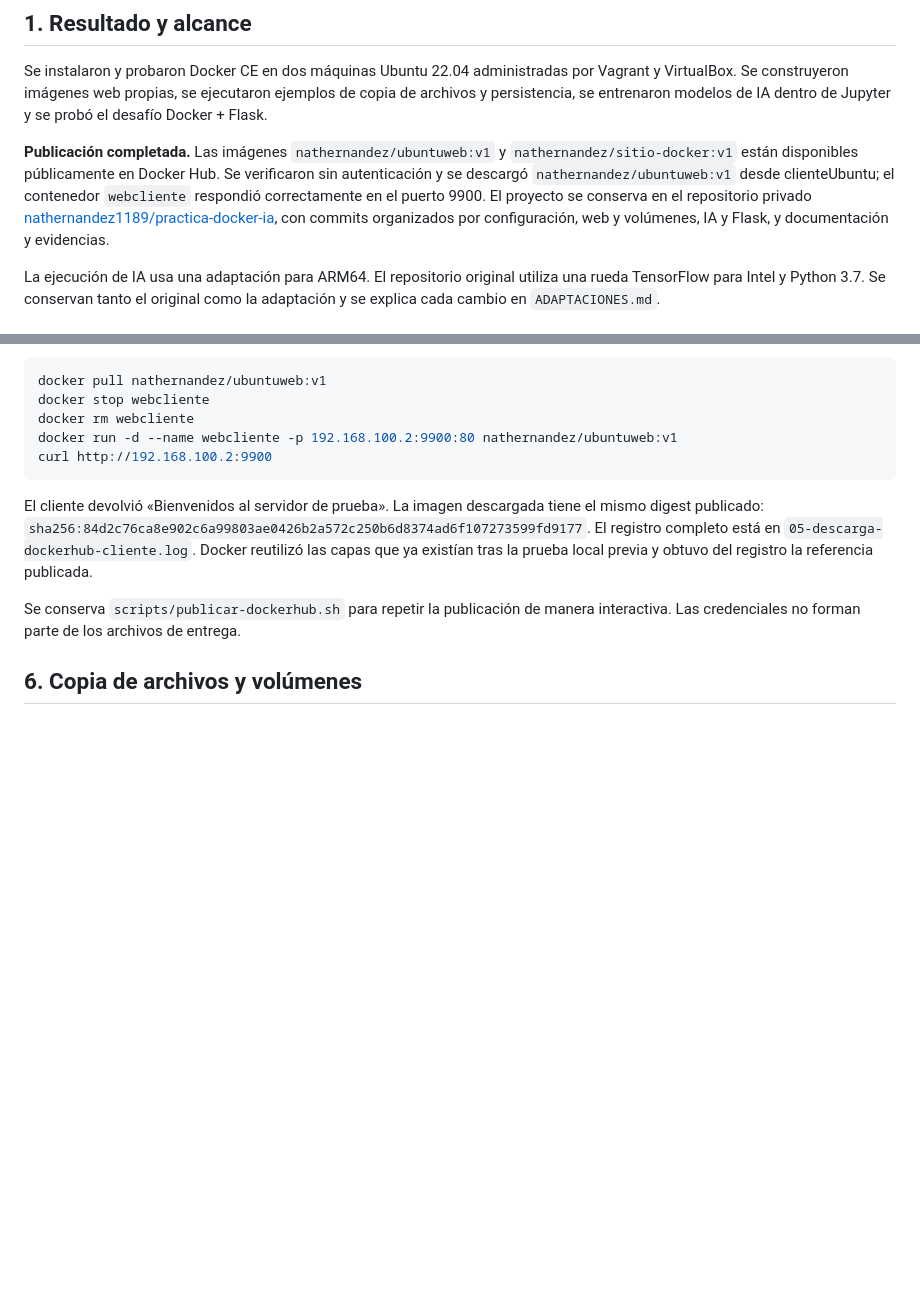
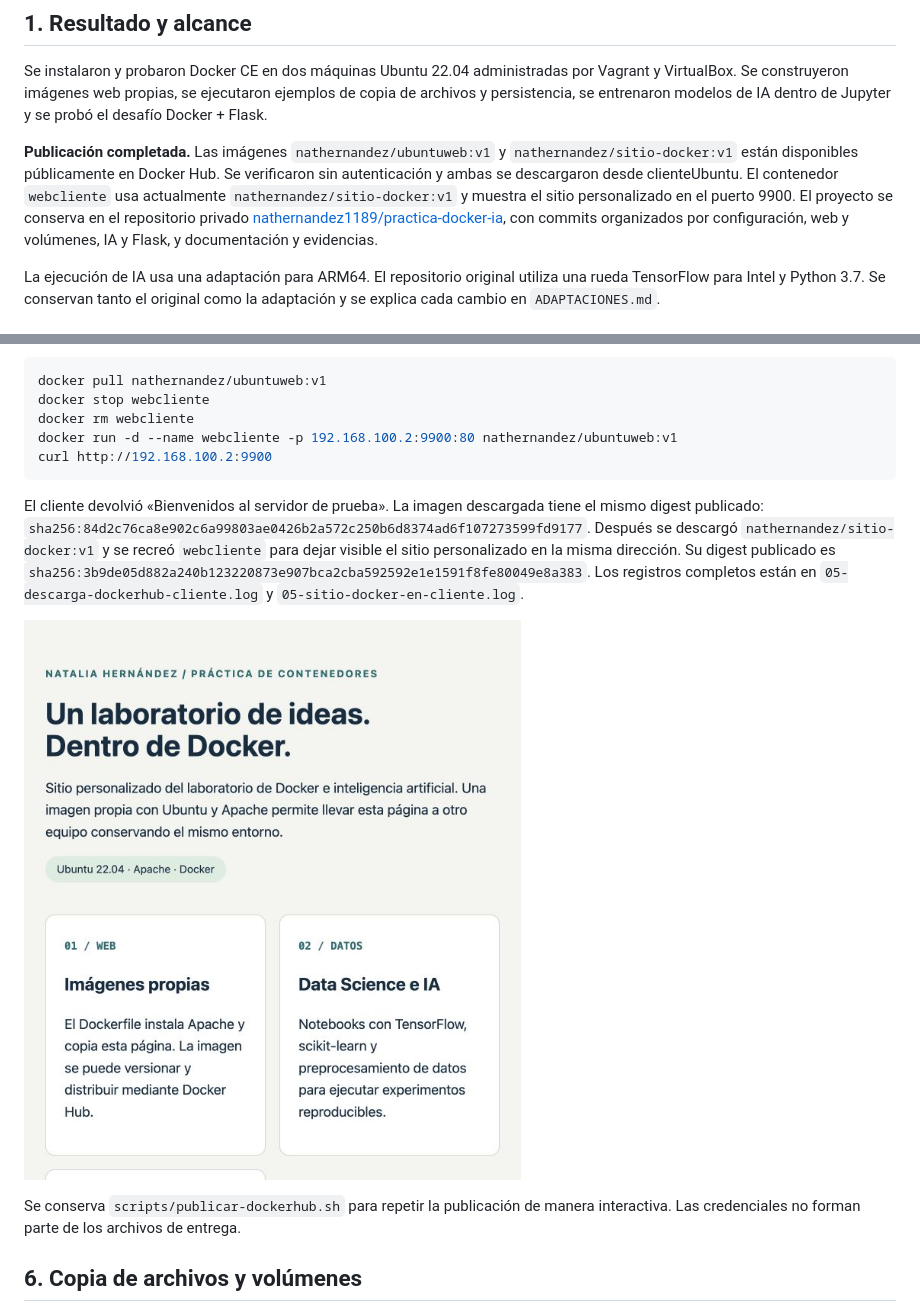
Before and after one commit to nathernandez1189/practica-docker-ia, a Markdown page: docs/INFORME.md, 2 parts joined by grey strips. GitHub-like rendering; pictures changed too: evidencias/05-sitio-docker-en-cliente.png (added); blank space fills up the shorter version.

````diff
--- a/docs/INFORME.md
+++ b/docs/INFORME.md
@@ -8,7 +8,7 @@ Guía de referencia: *2025-03 Practica Docker_IA.docx*, profesor Oscar H. Mondra
 
 Se instalaron y probaron Docker CE en dos máquinas Ubuntu 22.04 administradas por Vagrant y VirtualBox. Se construyeron imágenes web propias, se ejecutaron ejemplos de copia de archivos y persistencia, se entrenaron modelos de IA dentro de Jupyter y se probó el desafío Docker + Flask.
 
-**Publicación completada.** Las imágenes `nathernandez/ubuntuweb:v1` y `nathernandez/sitio-docker:v1` están disponibles públicamente en Docker Hub. Se verificaron sin autenticación y se descargó `nathernandez/ubuntuweb:v1` desde clienteUbuntu; el contenedor `webcliente` respondió correctamente en el puerto 9900. El proyecto se conserva en el repositorio privado [nathernandez1189/practica-docker-ia](https://github.com/nathernandez1189/practica-docker-ia), con commits organizados por configuración, web y volúmenes, IA y Flask, y documentación y evidencias.
+**Publicación completada.** Las imágenes `nathernandez/ubuntuweb:v1` y `nathernandez/sitio-docker:v1` están disponibles públicamente en Docker Hub. Se verificaron sin autenticación y ambas se descargaron desde clienteUbuntu. El contenedor `webcliente` usa actualmente `nathernandez/sitio-docker:v1` y muestra el sitio personalizado en el puerto 9900. El proyecto se conserva en el repositorio privado [nathernandez1189/practica-docker-ia](https://github.com/nathernandez1189/practica-docker-ia), con commits organizados por configuración, web y volúmenes, IA y Flask, y documentación y evidencias.
 
 La ejecución de IA usa una adaptación para ARM64. El repositorio original utiliza una rueda TensorFlow para Intel y Python 3.7. Se conservan tanto el original como la adaptación y se explica cada cambio en `ADAPTACIONES.md`.
 
@@ -75,7 +75,9 @@ docker run -d --name webcliente -p 192.168.100.2:9900:80 nathernandez/ubuntuweb:
 curl http://192.168.100.2:9900
 ```
 
-El cliente devolvió «Bienvenidos al servidor de prueba». La imagen descargada tiene el mismo digest publicado: `sha256:84d2c76ca8e902c6a99803ae0426b2a572c250b6d8374ad6f107273599fd9177`. El registro completo está en `05-descarga-dockerhub-cliente.log`. Docker reutilizó las capas que ya existían tras la prueba local previa y obtuvo del registro la referencia publicada.
+El cliente devolvió «Bienvenidos al servidor de prueba». La imagen descargada tiene el mismo digest publicado: `sha256:84d2c76ca8e902c6a99803ae0426b2a572c250b6d8374ad6f107273599fd9177`. Después se descargó `nathernandez/sitio-docker:v1` y se recreó `webcliente` para dejar visible el sitio personalizado en la misma dirección. Su digest publicado es `sha256:3b9de05d882a240b123220873e907bca2cba592592e1e1591f8fe80049e8a383`. Los registros completos están en `05-descarga-dockerhub-cliente.log` y `05-sitio-docker-en-cliente.log`.
+
+![Sitio personalizado descargado desde Docker Hub y ejecutado en clienteUbuntu](../evidencias/05-sitio-docker-en-cliente.png)
 
 Se conserva `scripts/publicar-dockerhub.sh` para repetir la publicación de manera interactiva. Las credenciales no forman parte de los archivos de entrega.
 
````
Also changed, not shown: README.md (+2 -2 lines), 6 other files.
